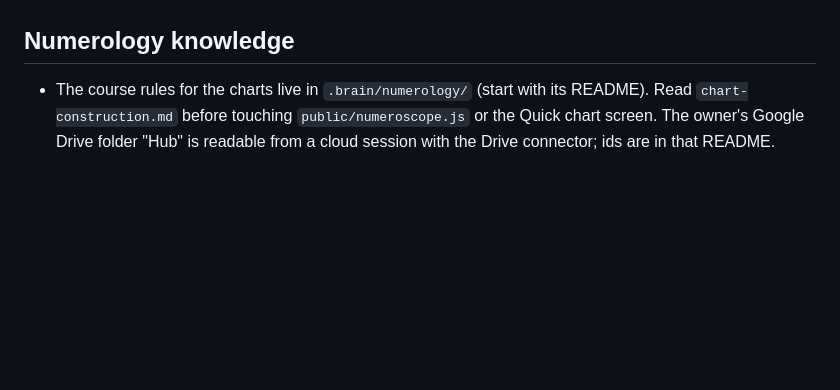
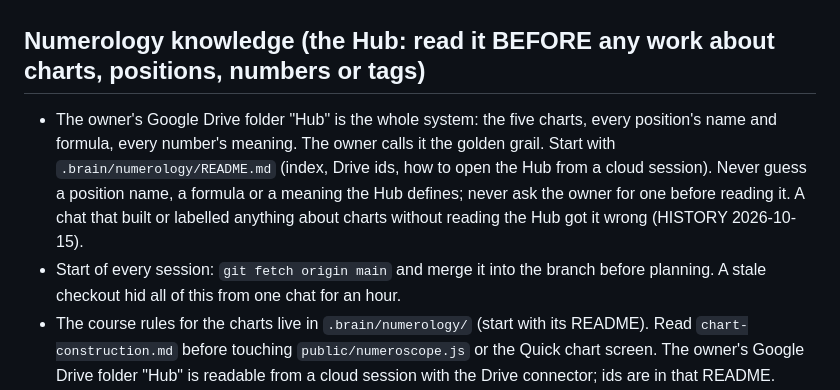
Before and after one commit to DrumMarch54/chart-vault, a Markdown page: CLAUDE.md, the part around the change. Rendered like a GitHub page; blank space fills up the shorter version.

Commit message:
Rules: read the Hub before any chart work; merge main at session start
Co-Authored-By: Claude Fable 5.1 <noreply@anthropic.com>
Claude-Session: https://claude.ai/code/session_01TpvhdmXhxm9EUDnSvbgooF

```diff
--- a/CLAUDE.md
+++ b/CLAUDE.md
@@ -20,7 +20,15 @@ Who they are: `.brain/USER.md`. Why a rule exists: grep `.brain/HISTORY.md`.
 - A reply that changed code ends with `Build: <short commit>`; the phone shows
   "Updated to build <commit>, tap to reload" within 15 s of the deploy.
 
-## Numerology knowledge
+## Numerology knowledge (the Hub: read it BEFORE any work about charts, positions, numbers or tags)
+- The owner's Google Drive folder "Hub" is the whole system: the five charts, every
+  position's name and formula, every number's meaning. The owner calls it the golden
+  grail. Start with `.brain/numerology/README.md` (index, Drive ids, how to open the
+  Hub from a cloud session). Never guess a position name, a formula or a meaning the
+  Hub defines; never ask the owner for one before reading it. A chat that built or
+  labelled anything about charts without reading the Hub got it wrong (HISTORY 2026-10-15).
+- Start of every session: `git fetch origin main` and merge it into the branch
+  before planning. A stale checkout hid all of this from one chat for an hour.
 - The course rules for the charts live in `.brain/numerology/` (start with its
   README). Read `chart-construction.md` before touching `public/numeroscope.js`
   or the Quick chart screen. The owner's Google Drive folder "Hub" is readable
```
Also changed, not shown: .brain/HISTORY.md (+11 -0 lines).
